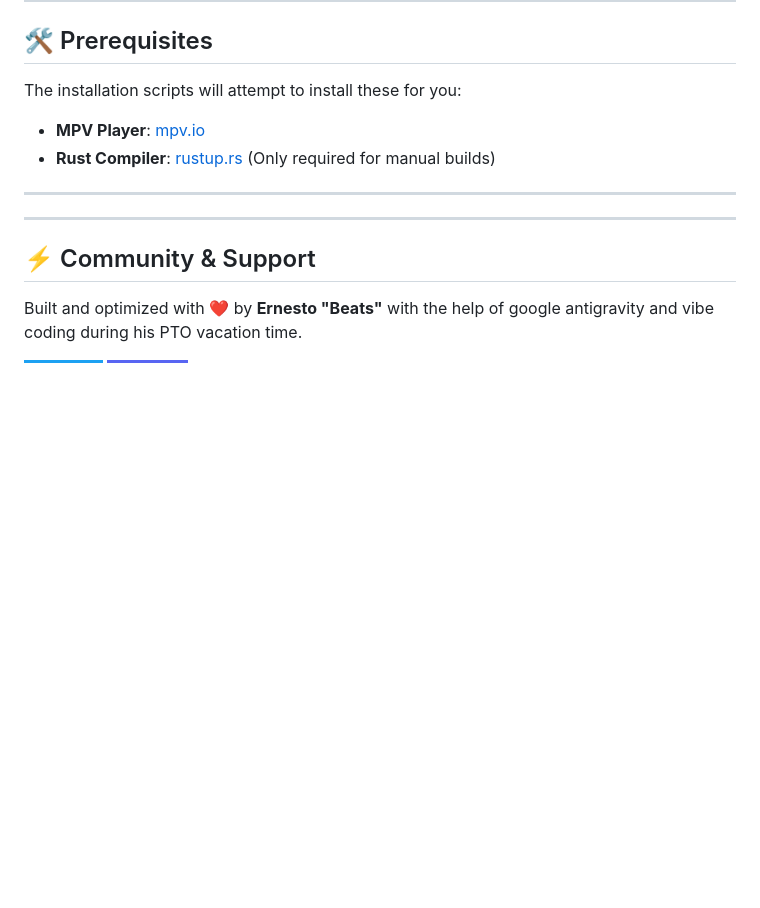
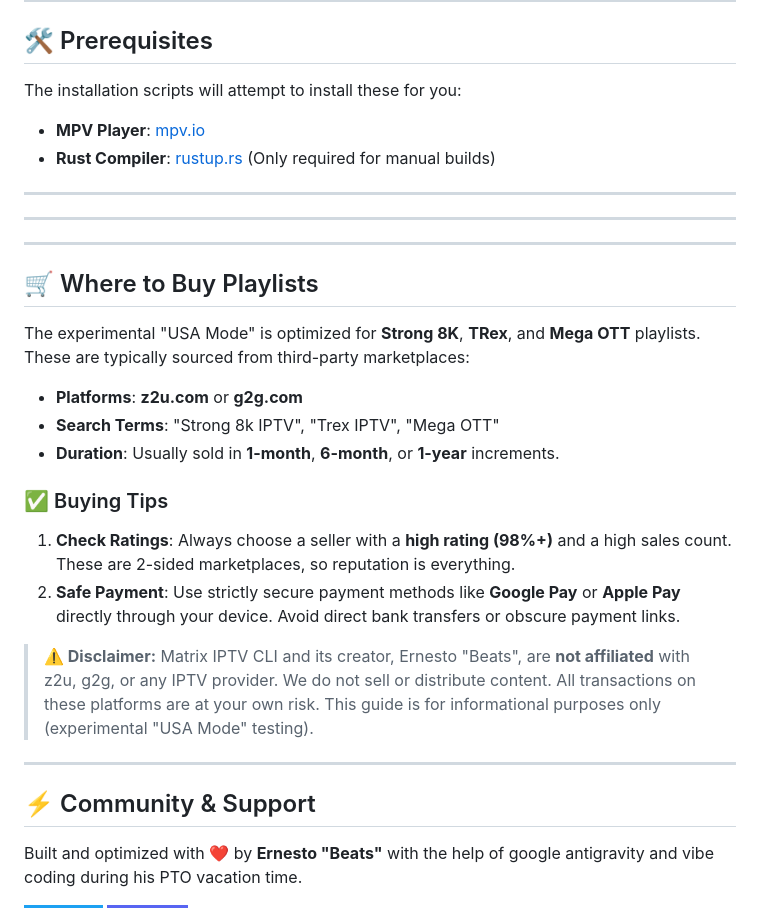
Before and after one commit to officebeats/matrix-iptv, a Markdown page: README.md, the part around the change. Rendered like a GitHub page; badges without logos; blank space fills up the shorter version.

Commit message:
Add Where to Buy Playlists guide with disclaimer 🛒

```diff
--- a/README.md
+++ b/README.md
@@ -157,6 +157,25 @@ The installation scripts will attempt to install these for you:
 
 ---
 
+---
+
+## 🛒 Where to Buy Playlists
+
+The experimental "USA Mode" is optimized for **Strong 8K**, **TRex**, and **Mega OTT** playlists. These are typically sourced from third-party marketplaces:
+
+- **Platforms**: **z2u.com** or **g2g.com**
+- **Search Terms**: "Strong 8k IPTV", "Trex IPTV", "Mega OTT"
+- **Duration**: Usually sold in **1-month**, **6-month**, or **1-year** increments.
+
+### ✅ Buying Tips
+
+1.  **Check Ratings**: Always choose a seller with a **high rating (98%+)** and a high sales count. These are 2-sided marketplaces, so reputation is everything.
+2.  **Safe Payment**: Use strictly secure payment methods like **Google Pay** or **Apple Pay** directly through your device. Avoid direct bank transfers or obscure payment links.
+
+> **⚠️ Disclaimer:** Matrix IPTV CLI and its creator, Ernesto "Beats", are **not affiliated** with z2u, g2g, or any IPTV provider. We do not sell or distribute content. All transactions on these platforms are at your own risk. This guide is for informational purposes only (experimental "USA Mode" testing).
+
+---
+
 ## ⚡ Community & Support
 
 Built and optimized with ❤️ by **Ernesto "Beats"** with the help of google antigravity and vibe coding during his PTO vacation time.
```
